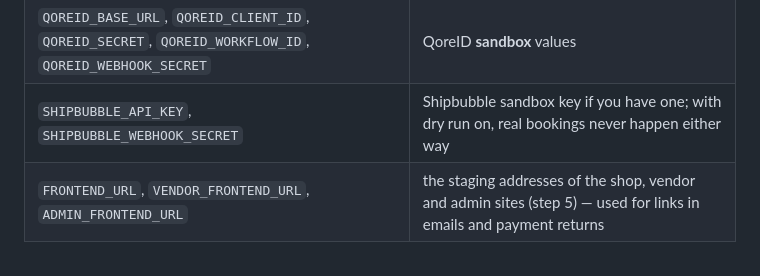
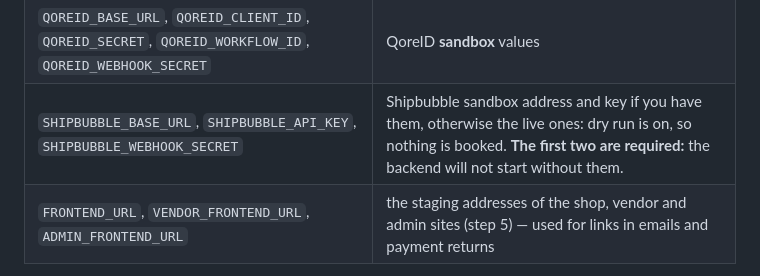
Before and after one commit to Qlozet/qlozet-backend, a Markdown page: docs/staging.md, the part around the change. GitHub-like rendering.

Commit message:
docs(staging): SHIPBUBBLE_BASE_URL is required at startup
Co-Authored-By: Claude Opus 5.5 <noreply@anthropic.com>

```diff
--- a/docs/staging.md
+++ b/docs/staging.md
@@ -66,7 +66,7 @@ Fly dashboard under the staging app → Secrets.
 | `PAYSTACK_SECRET_KEY` **and** `PAYSTACK_SECRET` | Paystack **test** secret key (`sk_test_…`) — both names, the webhook check reads the second |
 | `FLW_SECRET_KEY`, `FLW_SECRET_HASH` | Flutterwave **test mode** secret key, and a webhook hash you choose (enter the same in the dashboard) |
 | `QOREID_BASE_URL`, `QOREID_CLIENT_ID`, `QOREID_SECRET`, `QOREID_WORKFLOW_ID`, `QOREID_WEBHOOK_SECRET` | QoreID **sandbox** values |
-| `SHIPBUBBLE_API_KEY`, `SHIPBUBBLE_WEBHOOK_SECRET` | Shipbubble sandbox key if you have one; with dry run on, real bookings never happen either way |
+| `SHIPBUBBLE_BASE_URL`, `SHIPBUBBLE_API_KEY`, `SHIPBUBBLE_WEBHOOK_SECRET` | Shipbubble sandbox address and key if you have them, otherwise the live ones: dry run is on, so nothing is booked. **The first two are required:** the backend will not start without them. |
 | `FRONTEND_URL`, `VENDOR_FRONTEND_URL`, `ADMIN_FRONTEND_URL` | the staging addresses of the shop, vendor and admin sites (step 5) — used for links in emails and payment returns |
 
 **Can be the same as production:**
```
